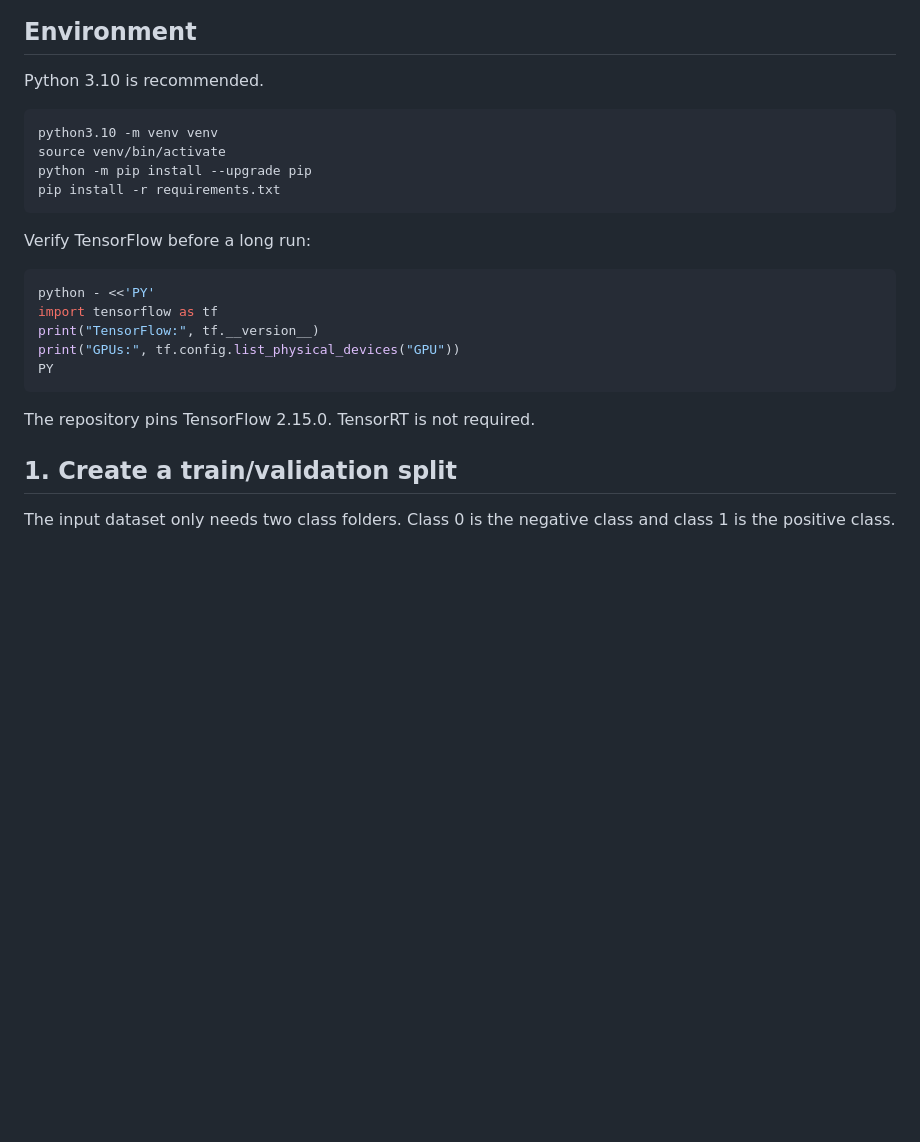
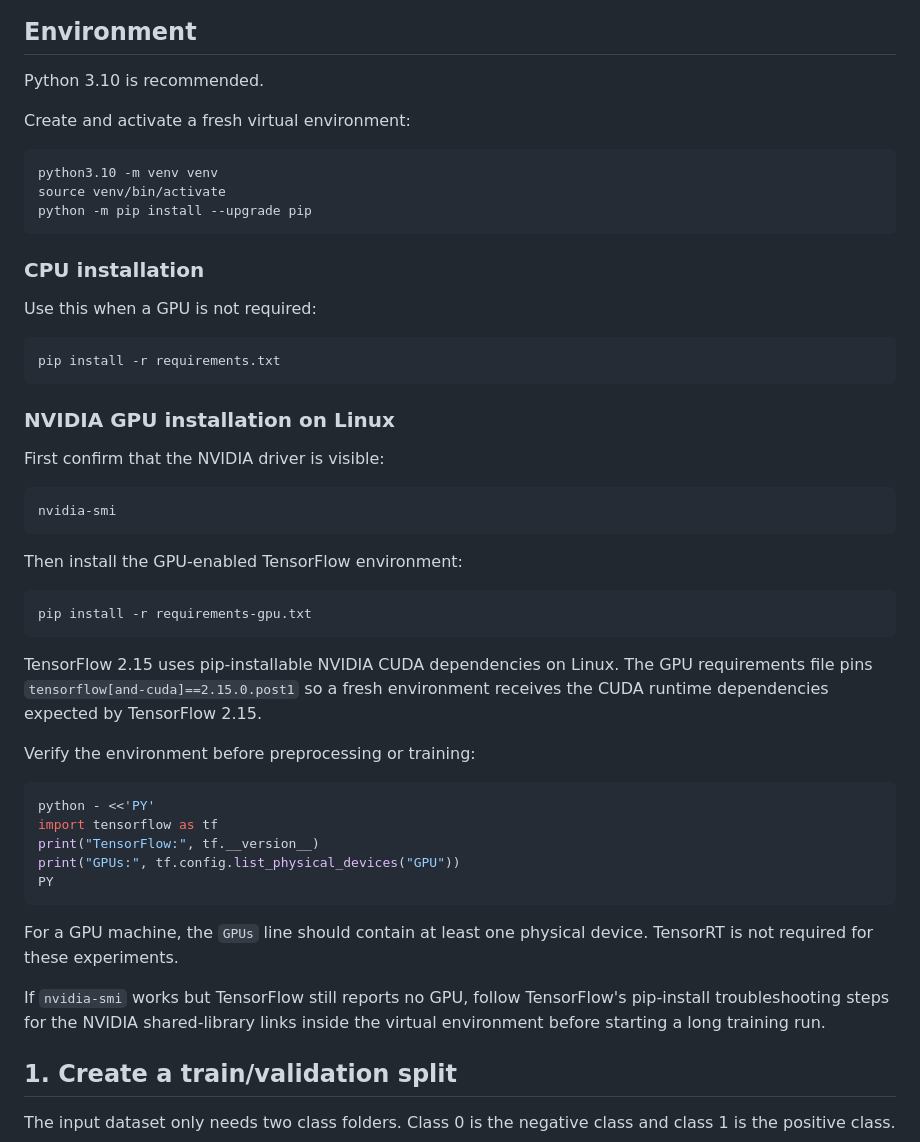
Before and after one commit to Hks832/modified-c3d, a Markdown page: README.md, the part around the change. Rendered like a GitHub page; blank space fills up the shorter version.

Commit message:
Document CPU and GPU setup for reproducible experiments

````diff
--- a/README.md
+++ b/README.md
@@ -28,14 +28,39 @@ The architecture is fixed at four Conv3D layers and one hidden fully connected l
 
 Python 3.10 is recommended.
 
+Create and activate a fresh virtual environment:
+
 ```bash
 python3.10 -m venv venv
 source venv/bin/activate
 python -m pip install --upgrade pip
+```
+
+### CPU installation
+
+Use this when a GPU is not required:
+
+```bash
 pip install -r requirements.txt
 ```
 
-Verify TensorFlow before a long run:
+### NVIDIA GPU installation on Linux
+
+First confirm that the NVIDIA driver is visible:
+
+```bash
+nvidia-smi
+```
+
+Then install the GPU-enabled TensorFlow environment:
+
+```bash
+pip install -r requirements-gpu.txt
+```
+
+TensorFlow 2.15 uses pip-installable NVIDIA CUDA dependencies on Linux. The GPU requirements file pins `tensorflow[and-cuda]==2.15.0.post1` so a fresh environment receives the CUDA runtime dependencies expected by TensorFlow 2.15.
+
+Verify the environment before preprocessing or training:
 
 ```bash
 python - <<'PY'
@@ -45,7 +70,9 @@ print("GPUs:", tf.config.list_physical_devices("GPU"))
 PY
 ```
 
-The repository pins TensorFlow 2.15.0. TensorRT is not required.
+For a GPU machine, the `GPUs` line should contain at least one physical device. TensorRT is not required for these experiments.
+
+If `nvidia-smi` works but TensorFlow still reports no GPU, follow TensorFlow's pip-install troubleshooting steps for the NVIDIA shared-library links inside the virtual environment before starting a long training run.
 
 ## 1. Create a train/validation split
 
````
